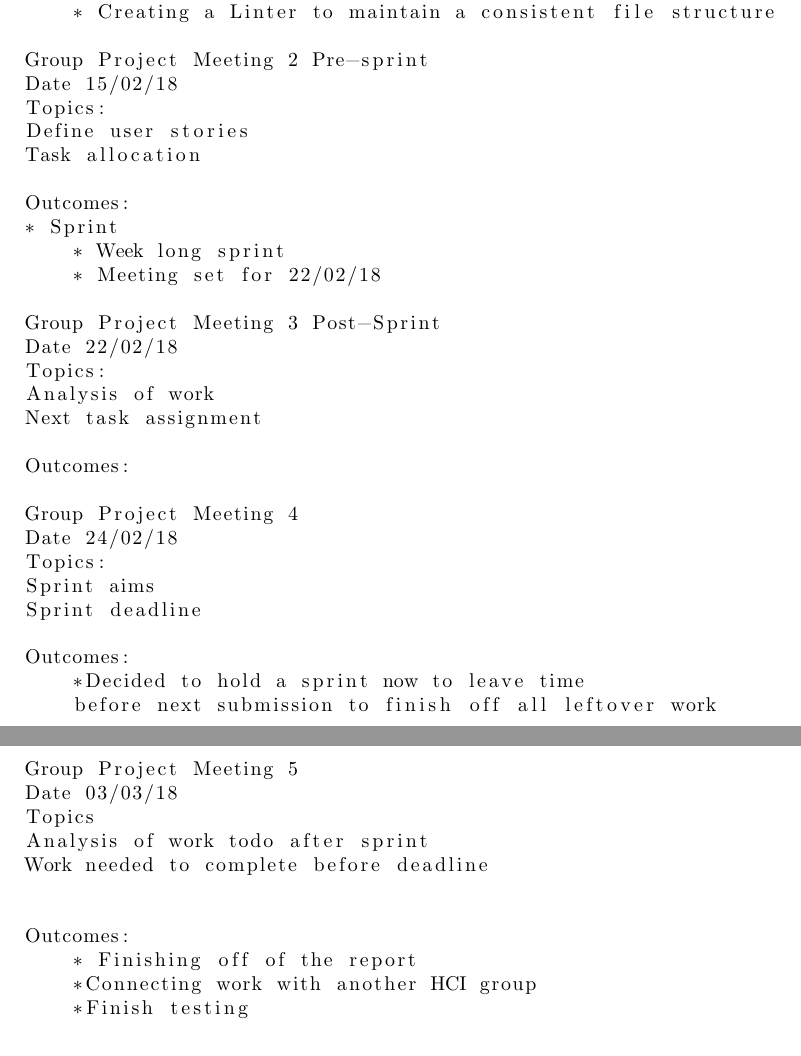
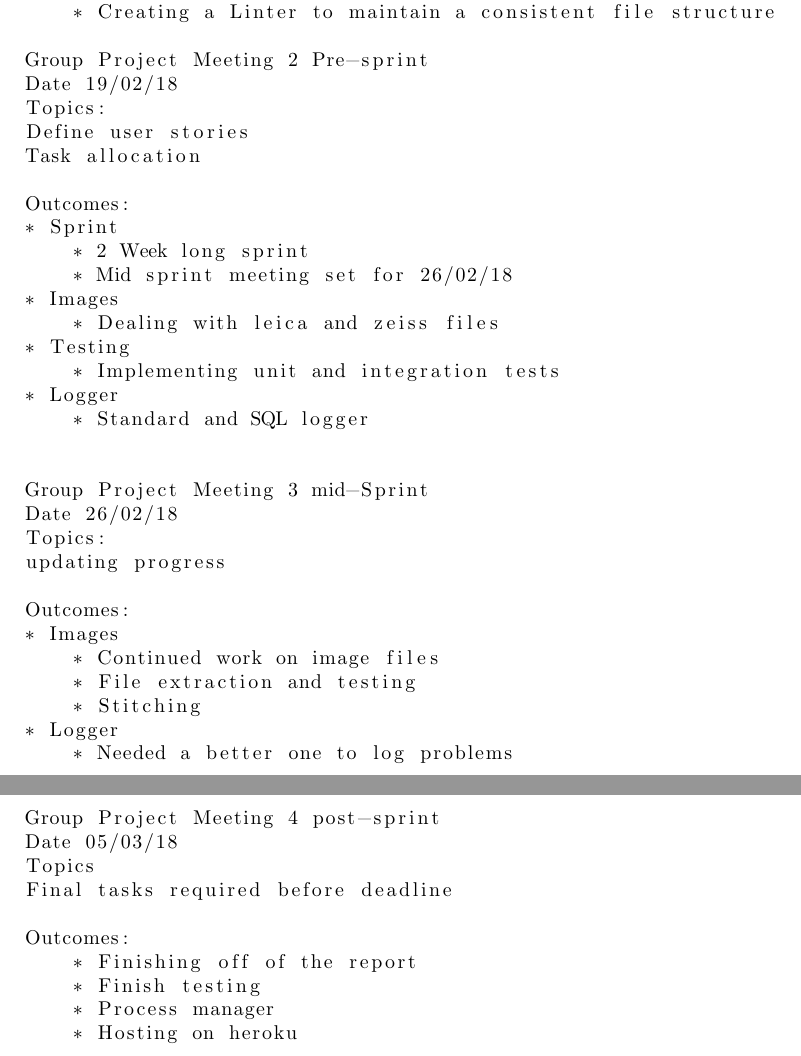
Before and after one commit to magnostherobot/medical-backend, a LaTeX document (Report/main.tex, which reads Report/appendix/minutes.tex): two parts of pages 13 and 14 of 15, joined at a grey line, cut so that both start at the same text. Compiled offline with pdfLaTeX.

Commit message:
included minutes

```diff
--- a/Report/appendix/minutes.tex
+++ b/Report/appendix/minutes.tex
@@ -1,6 +1,3 @@
-
-\section{Scrum Meeting Minutes} \label{app:meet}
-
 \begin{lstlisting}
 
 Group Project Meeting 1 post submission
@@ -26,50 +23,45 @@ Outcomes:
     * Creating a Linter to maintain a consistent file structure
 
 Group Project Meeting 2 Pre-sprint
-Date 15/02/18
+Date 19/02/18
 Topics:
 Define user stories
 Task allocation
 
 Outcomes:
 * Sprint
-    * Week long sprint
-    * Meeting set for 22/02/18
+    * 2 Week long sprint
+    * Mid sprint meeting set for 26/02/18
+* Images
+    * Dealing with leica and zeiss files
+* Testing
+    * Implementing unit and integration tests
+* Logger
+    * Standard and SQL logger
 
-Group Project Meeting 3 Post-Sprint
-Date 22/02/18
+
+Group Project Meeting 3 mid-Sprint
+Date 26/02/18
 Topics:
-Analysis of work
-Next task assignment
+updating progress
 
 Outcomes:
+* Images
+    * Continued work on image files
+    * File extraction and testing
+    * Stitching
+* Logger
+    * Needed a better one to log problems
 
-Group Project Meeting 4
-Date 24/02/18
-Topics:
-Sprint aims
-Sprint deadline
-
-Outcomes:
-    *Decided to hold a sprint now to leave time
-    before next submission to finish off all leftover work
-
-Group Project Meeting 5
-Date 03/03/18
+Group Project Meeting 4 post-sprint
+Date 05/03/18
 Topics
-Analysis of work todo after sprint
-Work needed to complete before deadline
-
+Final tasks required before deadline
 
 Outcomes:
     * Finishing off of the report
-    *Connecting work with another HCI group
-    *Finish testing
-
-
-
-
-
-
+    * Finish testing
+    * Process manager
+    * Hosting on heroku
 
 \end{lstlisting}
```
